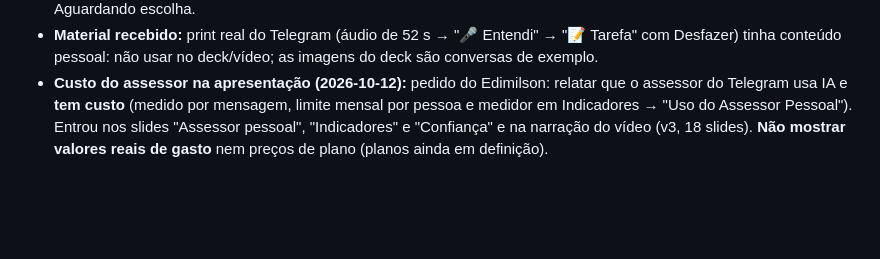
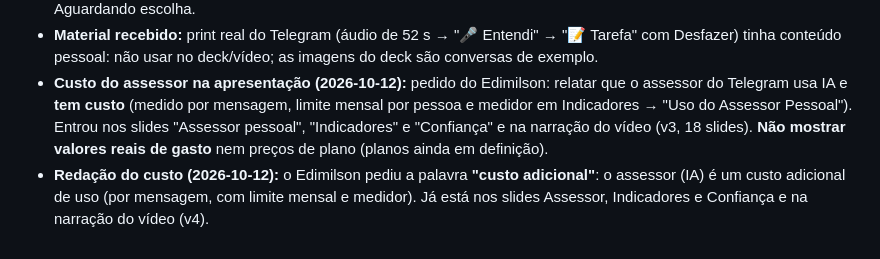
Before and after one commit to ejnascimentogit/Task, a Markdown page: CLAUDE.md, the part around the change. GitHub-like rendering; blank space fills up the shorter version.

Commit message:
Notas: redação do custo adicional

```diff
--- a/CLAUDE.md
+++ b/CLAUDE.md
@@ -165,3 +165,4 @@ O Edimilson avisou que terminou e mandou montar tudo. Feito: slide da Agenda com
 - **Decisão em aberto (Telegram):** confirmar antes de criar: (A) sempre; (B) só quando veio de áudio (recomendada). Aguardando escolha.
 - **Material recebido:** print real do Telegram (áudio de 52 s → "🎤 Entendi" → "📝 Tarefa" com Desfazer) tinha conteúdo pessoal: não usar no deck/vídeo; as imagens do deck são conversas de exemplo.
 - **Custo do assessor na apresentação (2026-10-12):** pedido do Edimilson: relatar que o assessor do Telegram usa IA e **tem custo** (medido por mensagem, limite mensal por pessoa e medidor em Indicadores → "Uso do Assessor Pessoal"). Entrou nos slides "Assessor pessoal", "Indicadores" e "Confiança" e na narração do vídeo (v3, 18 slides). **Não mostrar valores reais de gasto** nem preços de plano (planos ainda em definição).
+- **Redação do custo (2026-10-12):** o Edimilson pediu a palavra **"custo adicional"**: o assessor (IA) é um custo adicional de uso (por mensagem, com limite mensal e medidor). Já está nos slides Assessor, Indicadores e Confiança e na narração do vídeo (v4).
```
